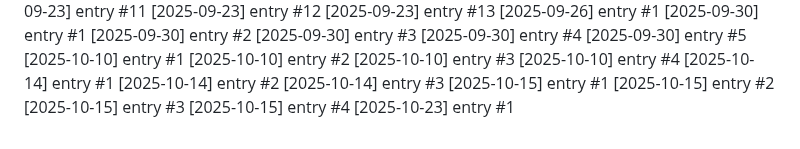
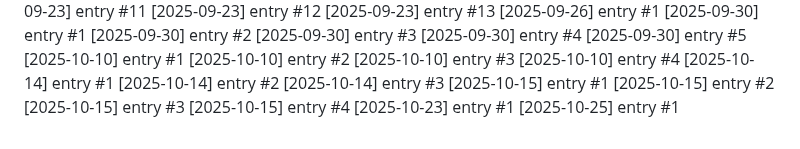
Before and after one commit to Lijnaff/project-glitch, a Markdown page: dev-notes.md, the part around the change. GitHub-like rendering.

Commit message:
update: 2025-10-25 (1/1)

```diff
--- a/dev-notes.md
+++ b/dev-notes.md
@@ -157,3 +157,4 @@
 [2025-10-15] entry #3
 [2025-10-15] entry #4
 [2025-10-23] entry #1
+[2025-10-25] entry #1
```
